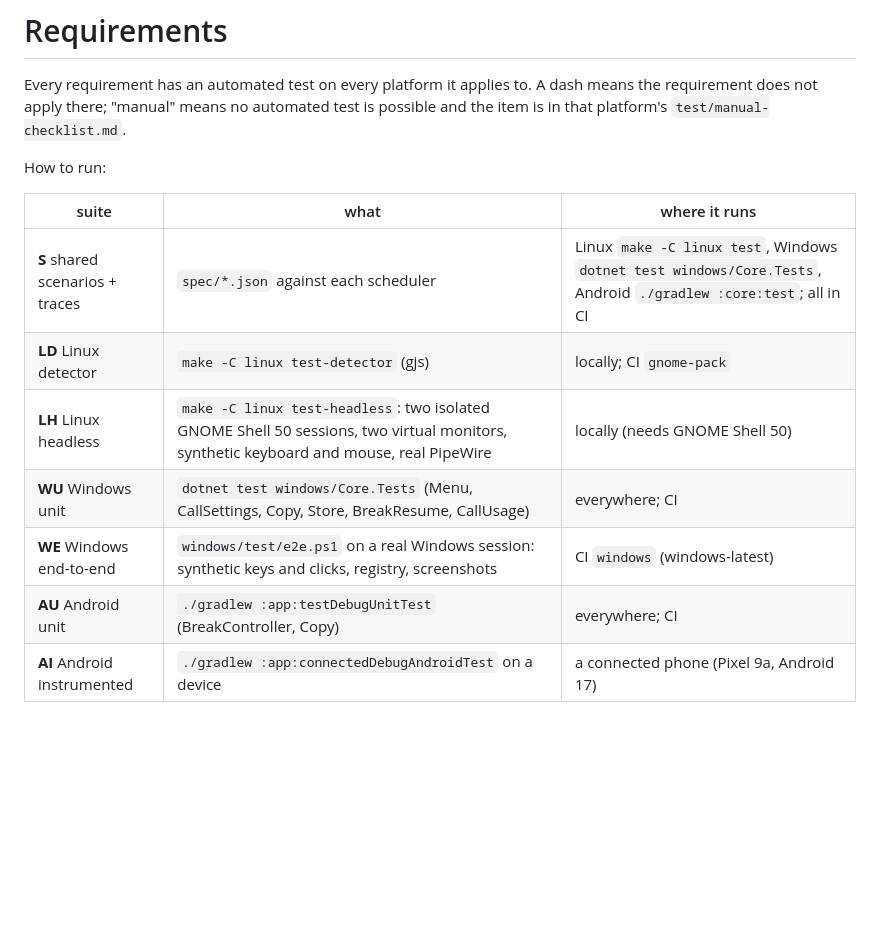
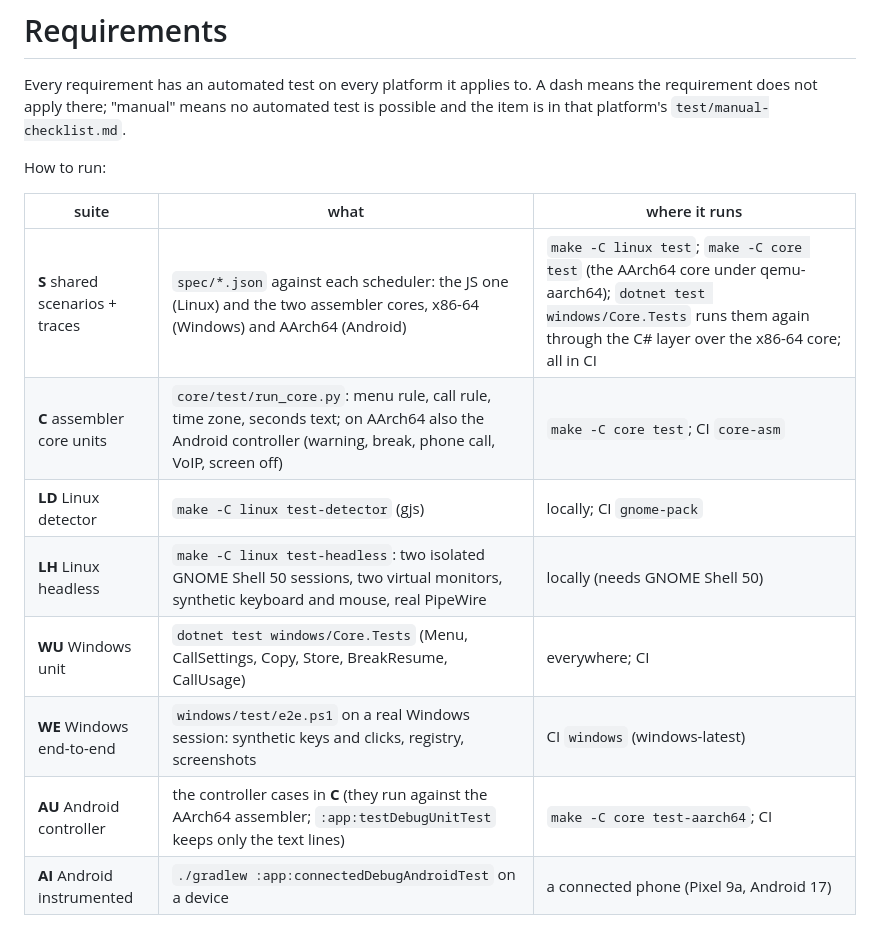
Before and after one commit to junkers4/blackbreak, a Markdown page: docs/requirements.md, the part around the change. Rendered like a GitHub page; blank space fills up the shorter version.

Commit message:
docs: test suites after the move to the assembler cores
Co-Authored-By: Claude Opus 5.5 <noreply@anthropic.com>
Claude-Session: https://claude.ai/code/session_01KaZFw9WhGfsF3HAXreUBWe

```diff
--- a/docs/requirements.md
+++ b/docs/requirements.md
@@ -8,12 +8,13 @@ How to run:
 
 | suite | what | where it runs |
 |---|---|---|
-| **S** shared scenarios + traces | `spec/*.json` against each scheduler | Linux `make -C linux test`, Windows `dotnet test windows/Core.Tests`, Android `./gradlew :core:test`; all in CI |
+| **S** shared scenarios + traces | `spec/*.json` against each scheduler: the JS one (Linux) and the two assembler cores, x86-64 (Windows) and AArch64 (Android) | `make -C linux test`; `make -C core test` (the AArch64 core under qemu-aarch64); `dotnet test windows/Core.Tests` runs them again through the C# layer over the x86-64 core; all in CI |
+| **C** assembler core units | `core/test/run_core.py`: menu rule, call rule, time zone, seconds text; on AArch64 also the Android controller (warning, break, phone call, VoIP, screen off) | `make -C core test`; CI `core-asm` |
 | **LD** Linux detector | `make -C linux test-detector` (gjs) | locally; CI `gnome-pack` |
 | **LH** Linux headless | `make -C linux test-headless`: two isolated GNOME Shell 50 sessions, two virtual monitors, synthetic keyboard and mouse, real PipeWire | locally (needs GNOME Shell 50) |
 | **WU** Windows unit | `dotnet test windows/Core.Tests` (Menu, CallSettings, Copy, Store, BreakResume, CallUsage) | everywhere; CI |
 | **WE** Windows end-to-end | `windows/test/e2e.ps1` on a real Windows session: synthetic keys and clicks, registry, screenshots | CI `windows` (windows-latest) |
-| **AU** Android unit | `./gradlew :app:testDebugUnitTest` (BreakController, Copy) | everywhere; CI |
+| **AU** Android controller | the controller cases in **C** (they run against the AArch64 assembler; `:app:testDebugUnitTest` keeps only the text lines) | `make -C core test-aarch64`; CI |
 | **AI** Android instrumented | `./gradlew :app:connectedDebugAndroidTest` on a device | a connected phone (Pixel 9a, Android 17) |
 
 ## Timing
```
